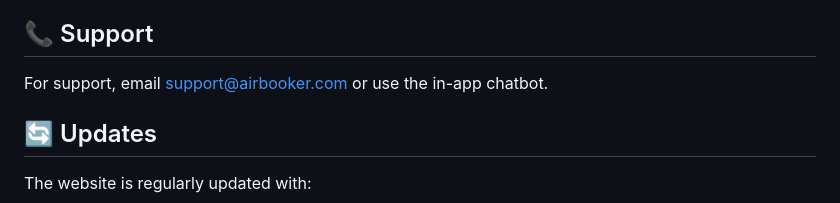
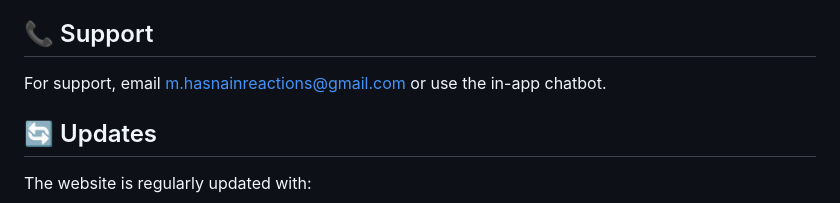
Before and after one commit to hasnainabdi/airbooker, a Markdown page: README.md, the part around the change. Drawn GitHub-style.

```diff
--- a/README.md
+++ b/README.md
@@ -224,7 +224,7 @@ Copyright (c) 2025 Muhammad Hasnain. All rights reserved.
 
 ## 📞 Support
 
-For support, email support@airbooker.com or use the in-app chatbot.
+For support, email m.hasnainreactions@gmail.com or use the in-app chatbot.
 
 ## 🔄 Updates
 
```
